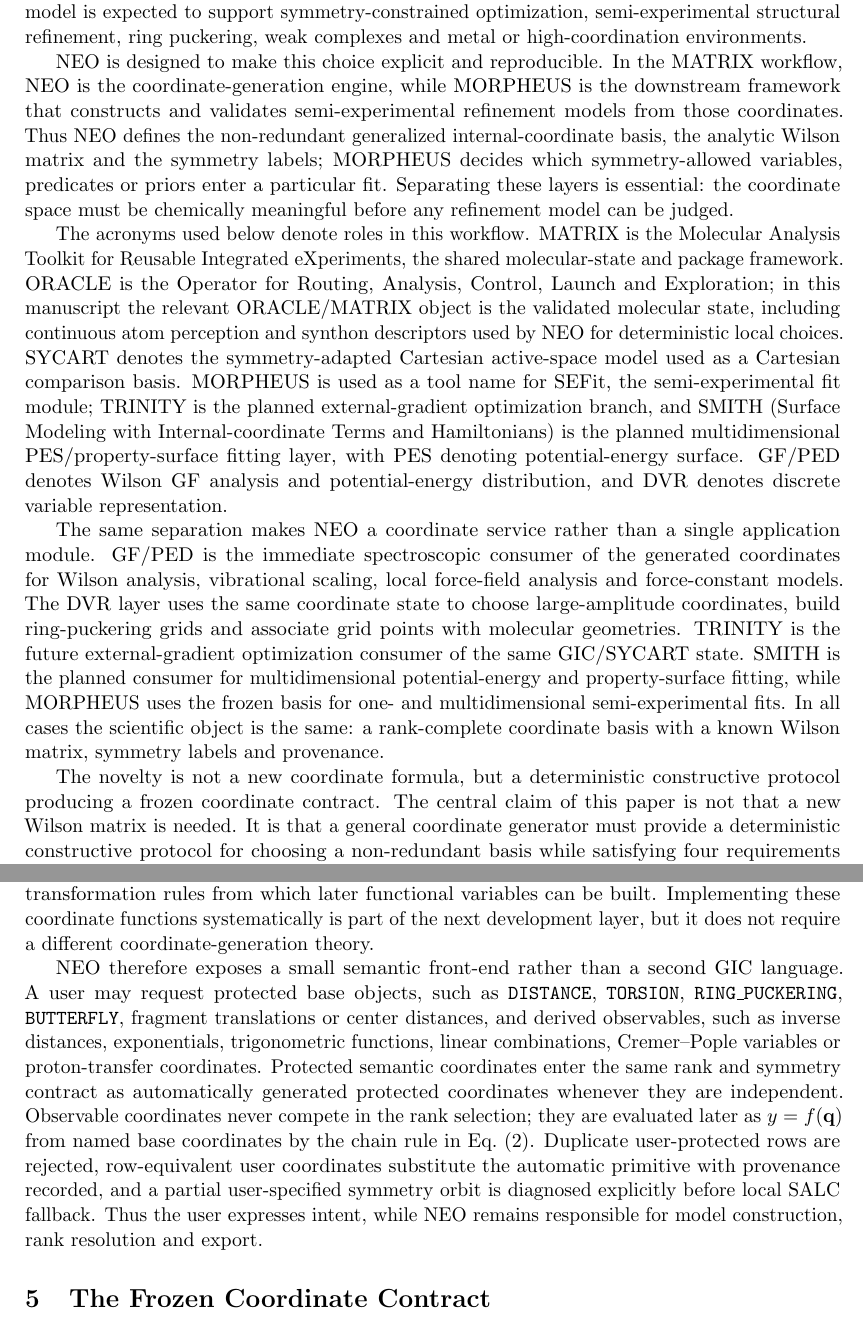
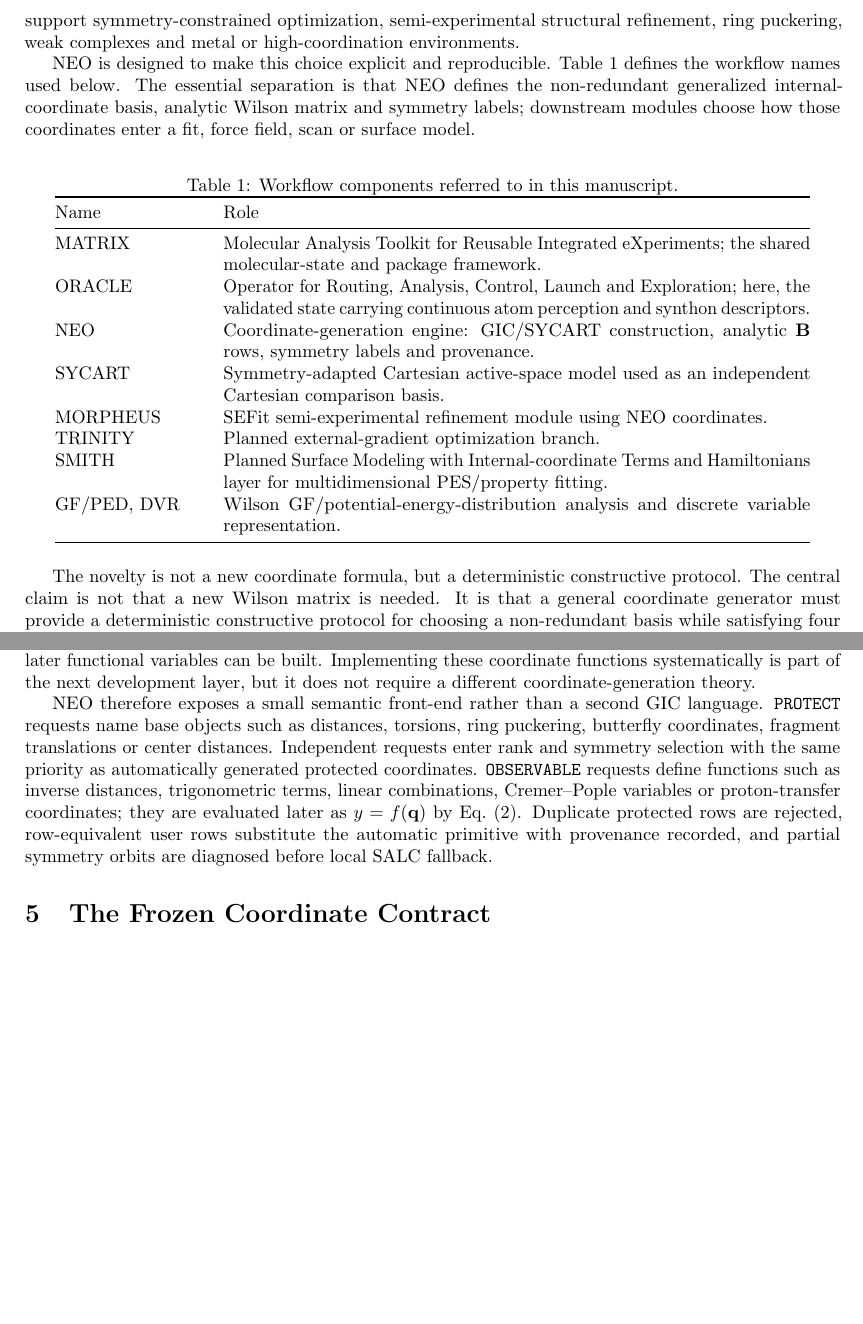
Before and after one commit to yogibubu/Smith, a LaTeX paper (main.tex): two parts of pages 2 and 6 of 25 before the commit and two parts of pages 2 and 5 of 22 after it, joined at a grey line, cut so that both start at the same text, the shorter picture padded with empty space. Compiled offline with pdfLaTeX.

Commit message:
Tighten NEO manuscript validation narrative

```diff
--- a/main.tex
+++ b/main.tex
@@ -1,4 +1,4 @@
-\documentclass[11pt]{article}
+\documentclass[10pt]{article}
 
 \usepackage[a4paper,margin=2.6cm]{geometry}
 \usepackage{amsmath,amssymb,amsthm}
@@ -102,48 +102,41 @@ coordinate model is expected to support symmetry-constrained optimization,
 semi-experimental structural refinement, ring puckering, weak complexes and
 metal or high-coordination environments.
 
-\NEO\ is designed to make this choice explicit and reproducible.  In the
-\MATRIX\ workflow, \NEO\ is the coordinate-generation engine, while \MORPHEUS\ is
-the downstream framework that constructs and validates semi-experimental
-refinement models from those coordinates.  Thus \NEO\ defines the non-redundant
-generalized internal-coordinate basis, the analytic Wilson matrix and the
-symmetry labels; \MORPHEUS\ decides which symmetry-allowed variables, predicates
-or priors enter a particular fit.  Separating these layers is essential: the
-coordinate space must be chemically meaningful before any refinement model can
-be judged.
-
-The acronyms used below denote roles in this workflow.  \MATRIX\ is the
-Molecular Analysis Toolkit for Reusable Integrated eXperiments, the shared
-molecular-state and package framework.  \ORACLE\ is the Operator for Routing,
-Analysis, Control, Launch and Exploration; in this manuscript the relevant
-\ORACLE/\MATRIX\ object is the validated molecular state, including continuous
-atom perception and synthon descriptors used by \NEO\ for deterministic local
-choices.  \SYCART\ denotes the symmetry-adapted Cartesian active-space model
-used as a Cartesian comparison basis.  \MORPHEUS\ is used as a tool name for
-SEFit, the semi-experimental fit module; \TRINITY\ is the planned external-gradient
-optimization branch, and \SMITH\ (Surface Modeling with Internal-coordinate
-Terms and Hamiltonians) is the planned multidimensional PES/property-surface
-fitting layer, with PES denoting potential-energy surface.  GF/PED denotes
-Wilson GF analysis and potential-energy distribution, and DVR denotes discrete
-variable representation.
-
-The same separation makes \NEO\ a coordinate service rather than a single
-application module.  GF/PED is the immediate spectroscopic consumer of the
-generated coordinates for Wilson analysis, vibrational scaling, local
-force-field analysis and force-constant models.  The DVR layer uses the same
-coordinate state to choose large-amplitude coordinates, build ring-puckering
-grids and associate grid points with molecular geometries.  \TRINITY\ is the
-future external-gradient optimization consumer of the same \GIC/\SYCART\ state.
-\SMITH\ is the planned consumer for multidimensional potential-energy and
-property-surface fitting, while \MORPHEUS\ uses the frozen basis for one- and
-multidimensional semi-experimental fits.  In all cases the
-scientific object is the same: a rank-complete coordinate basis with a known
-Wilson matrix, symmetry labels and provenance.
+\NEO\ is designed to make this choice explicit and reproducible.  Table~\ref{tab:framework-roles}
+defines the workflow names used below.  The essential separation is that
+\NEO\ defines the non-redundant generalized internal-coordinate basis, analytic
+Wilson matrix and symmetry labels; downstream modules choose how those
+coordinates enter a fit, force field, scan or surface model.
+
+\begin{table}[htbp]
+\centering
+\caption{Workflow components referred to in this manuscript.}
+\label{tab:framework-roles}
+\begin{tabular}{@{}p{0.18\linewidth}p{0.72\linewidth}@{}}
+\toprule
+Name & Role \\
+\midrule
+\MATRIX & Molecular Analysis Toolkit for Reusable Integrated eXperiments; the
+shared molecular-state and package framework. \\
+\ORACLE & Operator for Routing, Analysis, Control, Launch and Exploration; here,
+the validated state carrying continuous atom perception and synthon descriptors. \\
+\NEO & Coordinate-generation engine: \GIC/\SYCART\ construction, analytic
+\(\Bmat\) rows, symmetry labels and provenance. \\
+\SYCART & Symmetry-adapted Cartesian active-space model used as an independent
+Cartesian comparison basis. \\
+\MORPHEUS & SEFit semi-experimental refinement module using \NEO{} coordinates. \\
+\TRINITY & Planned external-gradient optimization branch. \\
+\SMITH & Planned Surface Modeling with Internal-coordinate Terms and Hamiltonians
+layer for multidimensional PES/property fitting. \\
+GF/PED, DVR & Wilson GF/potential-energy-distribution analysis and discrete
+variable representation. \\
+\bottomrule
+\end{tabular}
+\end{table}
 
 The novelty is not a new coordinate formula, but a deterministic constructive
-protocol producing a frozen coordinate contract.  The central claim of this
-paper is not that a new Wilson matrix is needed.  It is that a general
-coordinate generator must provide a deterministic
+protocol.  The central claim is not that a new Wilson matrix is needed.  It is
+that a general coordinate generator must provide a deterministic
 constructive protocol for choosing a non-redundant basis while satisfying four
 requirements simultaneously.  First, the final variables must span the correct
 vibrational rank, \(3N-6\) for nonlinear systems and \(3N-5\) for linear
@@ -382,20 +374,16 @@ functions systematically is part of the next development layer, but it does not
 require a different coordinate-generation theory.
 
 \NEO\ therefore exposes a small semantic front-end rather than a second GIC
-language.  A user may request protected base objects, such as
-\texttt{DISTANCE}, \texttt{TORSION}, \texttt{RING\_PUCKERING},
-\texttt{BUTTERFLY}, fragment translations or center distances, and derived
-observables, such as inverse distances, exponentials, trigonometric functions,
-linear combinations, Cremer--Pople variables or proton-transfer coordinates.
-Protected semantic coordinates enter the same rank and symmetry contract as
-automatically generated protected coordinates whenever they are independent.
-Observable coordinates never compete in the rank selection; they are evaluated
-later as \(y=f(\q)\) from named base coordinates by the chain rule in
-Eq.~\eqref{eq:chain-rule}.  Duplicate user-protected rows are rejected, row-equivalent user
-coordinates substitute the automatic primitive with provenance recorded, and a
-partial user-specified symmetry orbit is diagnosed explicitly before local SALC
-fallback.  Thus the user expresses intent, while \NEO\ remains responsible for
-model construction, rank resolution and export.
+language.  \texttt{PROTECT} requests name base objects such as distances,
+torsions, ring puckering, butterfly coordinates, fragment translations or
+center distances.  Independent requests enter rank and symmetry selection with
+the same priority as automatically generated protected coordinates.
+\texttt{OBSERVABLE} requests define functions such as inverse distances,
+trigonometric terms, linear combinations, Cremer--Pople variables or
+proton-transfer coordinates; they are evaluated later as \(y=f(\q)\) by
+Eq.~\eqref{eq:chain-rule}.  Duplicate protected rows are rejected,
+row-equivalent user rows substitute the automatic primitive with provenance
+recorded, and partial symmetry orbits are diagnosed before local SALC fallback.
 
 \section{The Frozen Coordinate Contract}
 
```
Also changed, not shown: main.tex (46 more changed lines).
